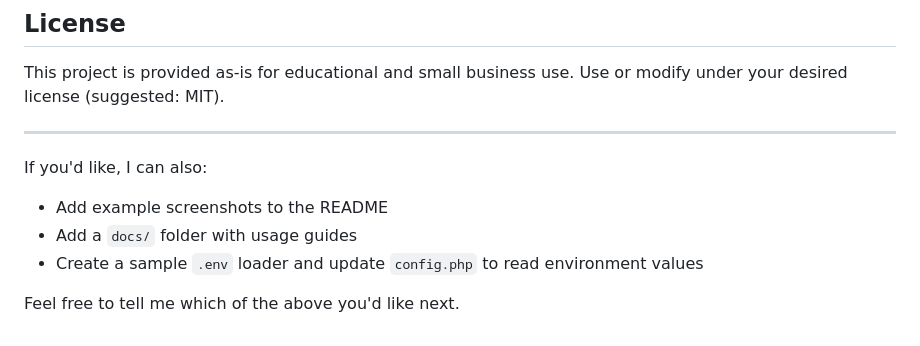
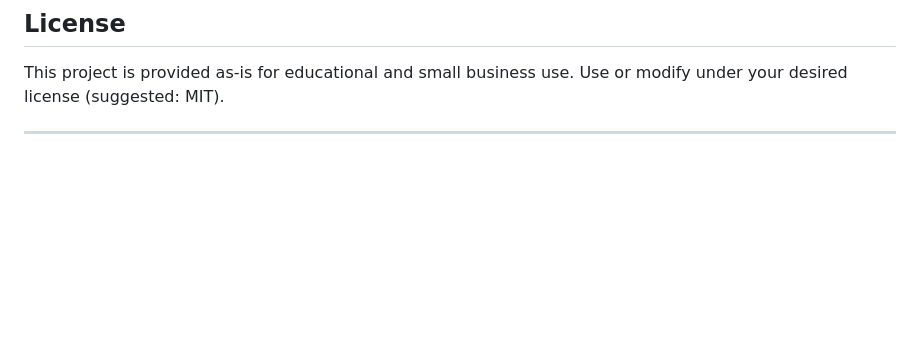
Before and after one commit to hunde-del/IMSS, a Markdown page: README.md, the part around the change. GitHub-like rendering; blank space fills up the shorter version.

Commit message:
Clean up README by removing future suggestions
Removed suggestions for additional README content.

```diff
--- a/README.md
+++ b/README.md
@@ -81,11 +81,3 @@ http://localhost/ims/
 This project is provided as-is for educational and small business use. Use or modify under your desired license (suggested: MIT).
 
 ---
-
-If you'd like, I can also:
-
-- Add example screenshots to the README
-- Add a `docs/` folder with usage guides
-- Create a sample `.env` loader and update `config.php` to read environment values
-
-Feel free to tell me which of the above you'd like next.
```
